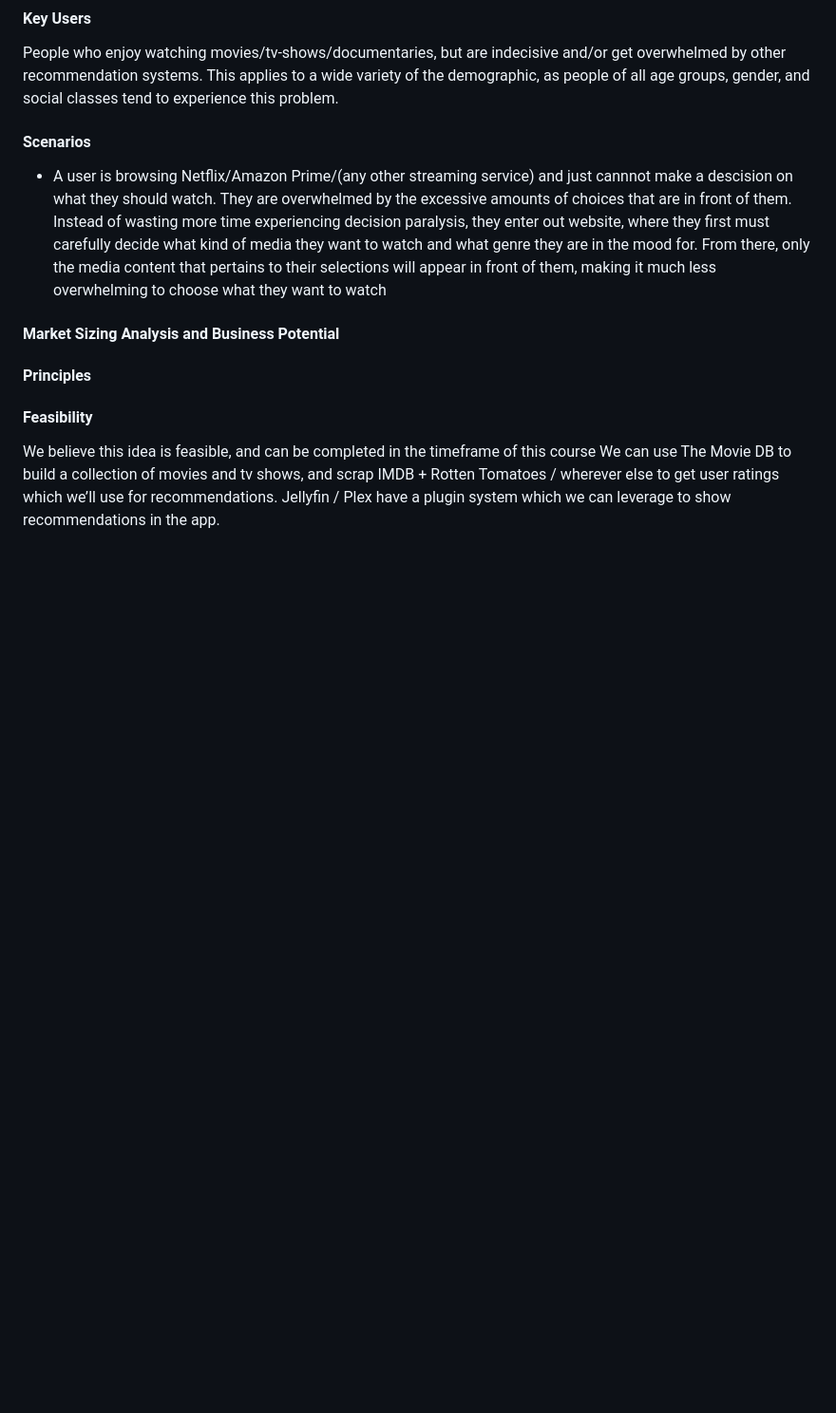
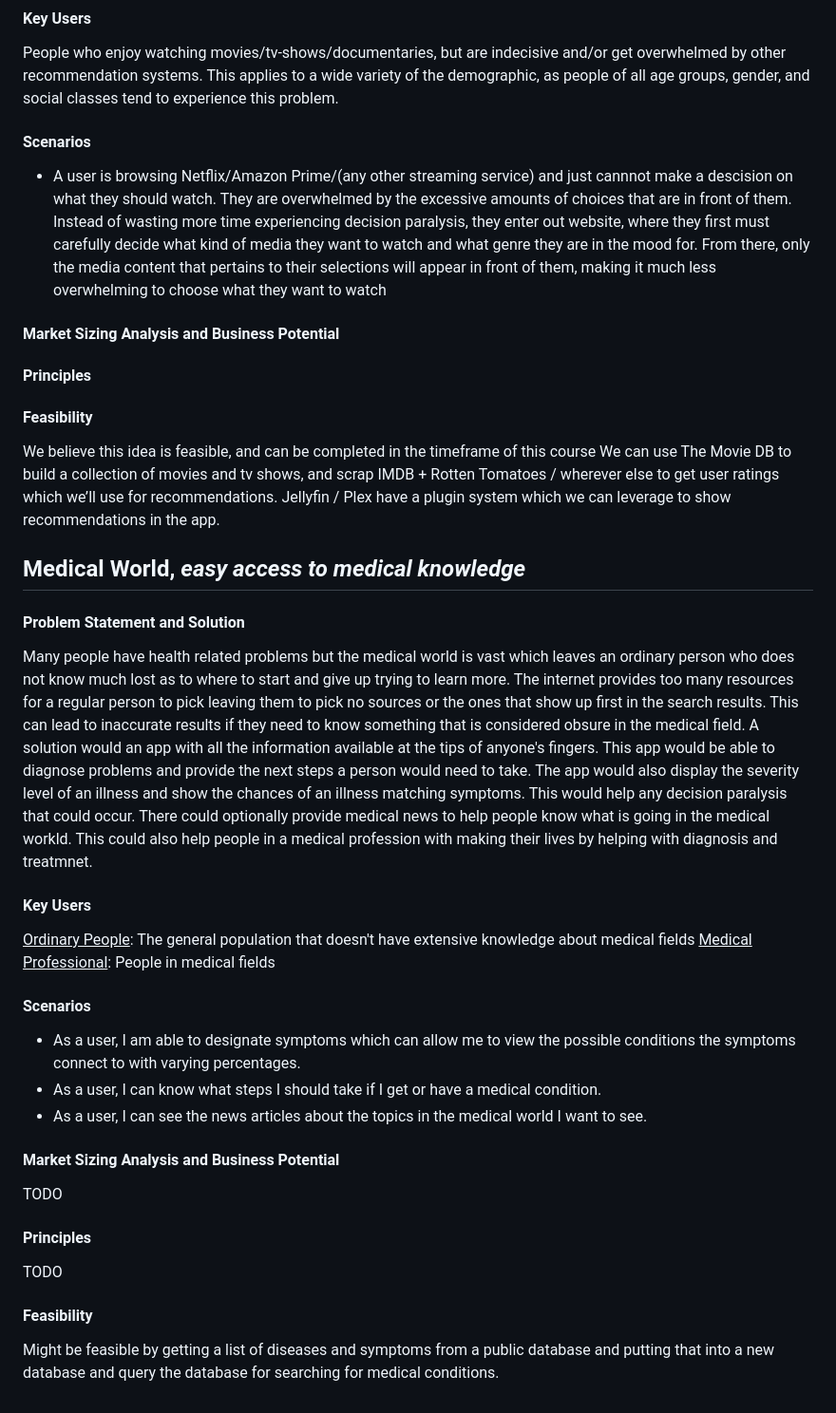
Before and after one commit to IshavSohal/PriceHawk, a Markdown page: doc/sprint0/proposal.md, the part around the change. Shown: that part at 95% size. GitHub-like rendering; blank space fills up the shorter version.

Commit message:
Updated proposal.md with a Third Idea

```diff
--- a/doc/sprint0/proposal.md
+++ b/doc/sprint0/proposal.md
@@ -60,3 +60,26 @@ People who enjoy watching movies/tv-shows/documentaries, but are indecisive and/
 We believe this idea is feasible, and can be completed in the timeframe of this course
 We can use The Movie DB to build a collection of movies and tv shows, and scrap IMDB + Rotten Tomatoes / wherever else to get user ratings which we’ll use for recommendations.
 Jellyfin / Plex have a plugin system which we can leverage to show recommendations in the app.
+
+## Medical World, *easy access to medical knowledge*
+
+#### Problem Statement and Solution
+Many people have health related problems but the medical world is vast which leaves an ordinary person who does not know much lost as to where to start and give up trying to learn more. The internet provides too many resources for a regular person to pick leaving them to pick no sources or the ones that show up first in the search results. This can lead to inaccurate results if they need to know something that is considered obsure in the medical field. A solution would an app with all the information available at the tips of anyone's fingers. This app would be able to diagnose problems and provide the next steps a person would need to take. The app would also display the severity level of an illness and show the chances of an illness matching symptoms. This would help any decision paralysis that could occur. There could optionally provide medical news to help people know what is going in the medical workld. This could also help people in a medical profession with making their lives by helping with diagnosis and treatmnet.
+
+#### Key Users
+<ins>Ordinary People</ins>: The general population that doesn't have extensive knowledge about medical fields
+<ins>Medical Professional</ins>: People in medical fields
+
+#### Scenarios
+- As a user, I am able to designate symptoms which can allow me to view the possible conditions the symptoms connect to with varying percentages.
+- As a user, I can know what steps I should take if I get or have a medical condition.
+- As a user, I can see the news articles about the topics in the medical world I want to see.
+
+#### Market Sizing Analysis and Business Potential
+TODO
+
+#### Principles
+TODO
+
+#### Feasibility
+Might be feasible by getting a list of diseases and symptoms from a public database and putting that into a new database and query the database for searching for medical conditions.
```
